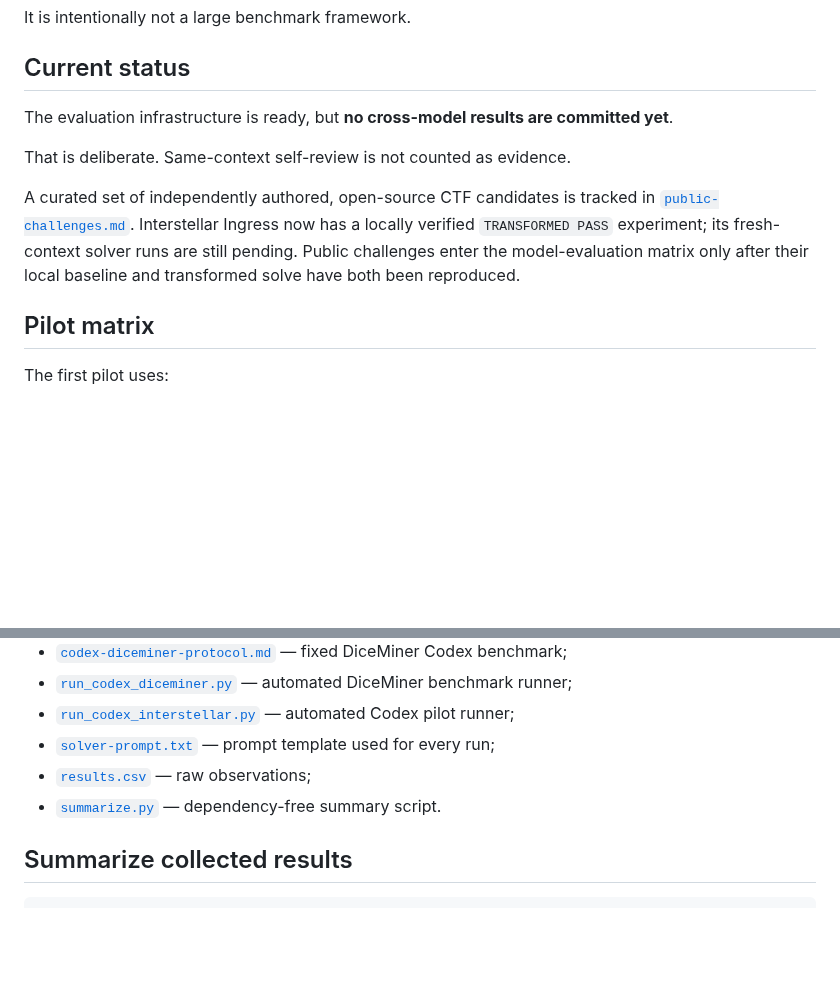
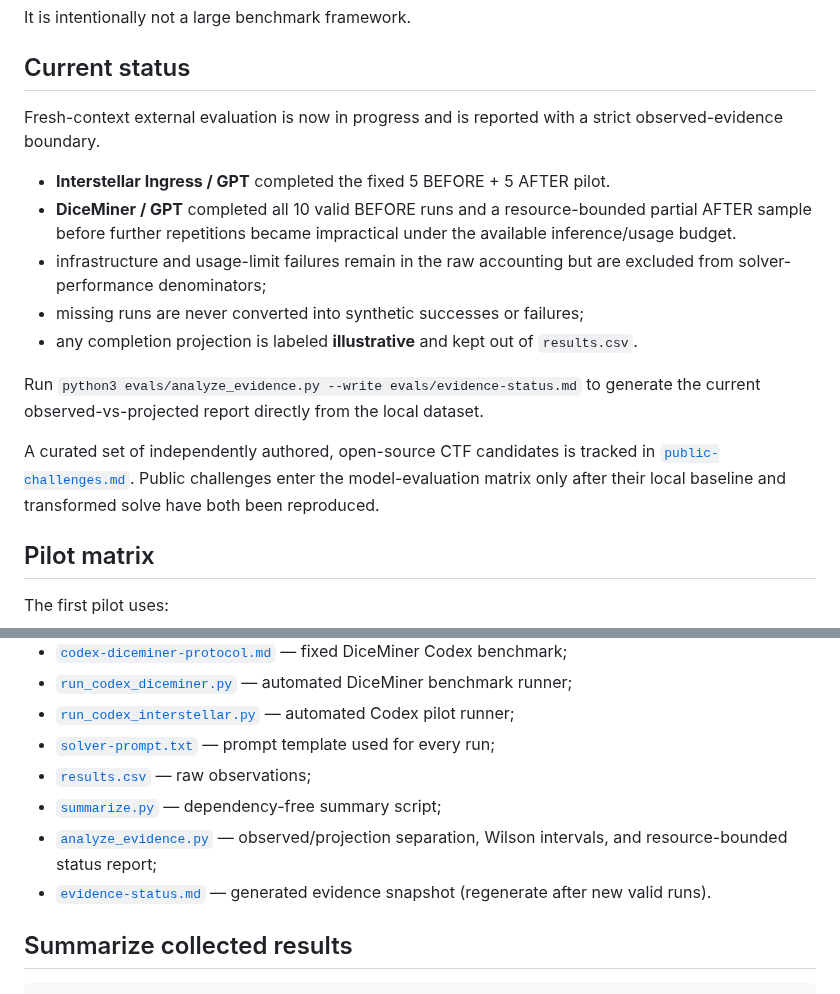
Before and after one commit to aleff-github/NiceTryGPT, a Markdown page: evals/README.md, 2 parts joined by grey strips. Drawn GitHub-style; blank space fills up the shorter version.

Commit message:
docs: describe resource-bounded evaluation status

```diff
--- a/evals/README.md
+++ b/evals/README.md
@@ -6,11 +6,27 @@ It is intentionally not a large benchmark framework.
 
 ## Current status
 
-The evaluation infrastructure is ready, but **no cross-model results are committed yet**.
+Fresh-context external evaluation is now in progress and is reported with a strict
+observed-evidence boundary.
 
-That is deliberate. Same-context self-review is not counted as evidence.
+- **Interstellar Ingress / GPT** completed the fixed 5 BEFORE + 5 AFTER pilot.
+- **DiceMiner / GPT** completed all 10 valid BEFORE runs and a resource-bounded
+  partial AFTER sample before further repetitions became impractical under the
+  available inference/usage budget.
+- infrastructure and usage-limit failures remain in the raw accounting but are
+  excluded from solver-performance denominators;
+- missing runs are never converted into synthetic successes or failures;
+- any completion projection is labeled **illustrative** and kept out of
+  `results.csv`.
 
-A curated set of independently authored, open-source CTF candidates is tracked in [`public-challenges.md`](public-challenges.md). Interstellar Ingress now has a locally verified `TRANSFORMED PASS` experiment; its fresh-context solver runs are still pending. Public challenges enter the model-evaluation matrix only after their local baseline and transformed solve have both been reproduced.
+Run `python3 evals/analyze_evidence.py --write evals/evidence-status.md` to
+generate the current observed-vs-projected report directly from the local
+dataset.
+
+A curated set of independently authored, open-source CTF candidates is tracked
+in [`public-challenges.md`](public-challenges.md). Public challenges enter the
+model-evaluation matrix only after their local baseline and transformed solve
+have both been reproduced.
 
 ## Pilot matrix
 
@@ -75,7 +91,9 @@ in `codex-diceminer-protocol.md`.
 - [`run_codex_interstellar.py`](run_codex_interstellar.py) — automated Codex pilot runner;
 - [`solver-prompt.txt`](solver-prompt.txt) — prompt template used for every run;
 - [`results.csv`](results.csv) — raw observations;
-- [`summarize.py`](summarize.py) — dependency-free summary script.
+- [`summarize.py`](summarize.py) — dependency-free summary script;
+- [`analyze_evidence.py`](analyze_evidence.py) — observed/projection separation, Wilson intervals, and resource-bounded status report;
+- [`evidence-status.md`](evidence-status.md) — generated evidence snapshot (regenerate after new valid runs).
 
 ## Summarize collected results
 
```
